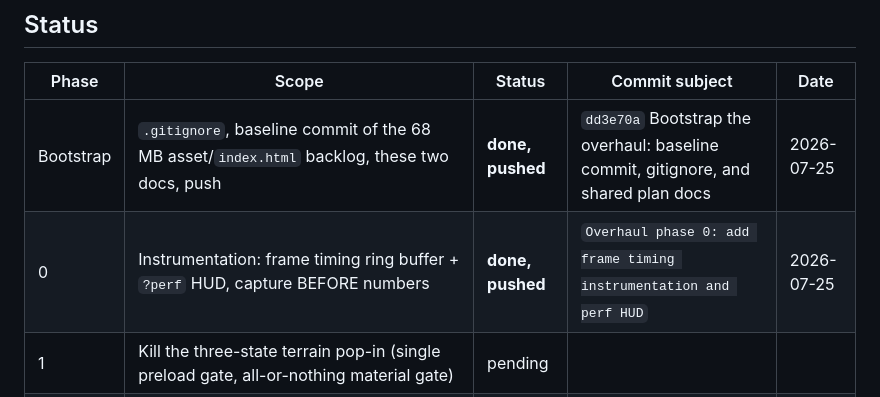
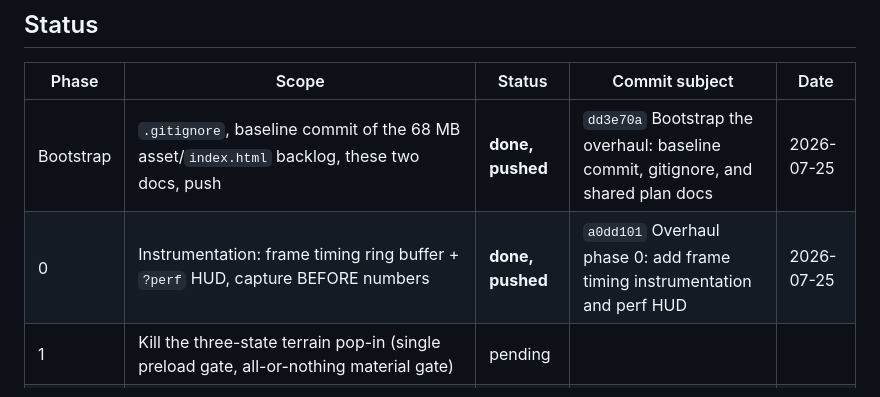
Before and after one commit to hipstereclipse/Albion-Skirmish, a Markdown page: docs/OVERHAUL-PROGRESS.md, the part around the change. Drawn GitHub-style.

Commit message:
Record the phase 0 commit hash in the overhaul tracker
Co-Authored-By: Claude Opus 5 <noreply@anthropic.com>

```diff
--- a/docs/OVERHAUL-PROGRESS.md
+++ b/docs/OVERHAUL-PROGRESS.md
@@ -19,7 +19,7 @@ if the push fails, mark the row `done (push pending)` and say so in the log.
 | Phase | Scope | Status | Commit subject | Date |
 |---|---|---|---|---|
 | Bootstrap | `.gitignore`, baseline commit of the 68 MB asset/`index.html` backlog, these two docs, push | **done, pushed** | `dd3e70a` Bootstrap the overhaul: baseline commit, gitignore, and shared plan docs | 2026-07-25 |
-| 0 | Instrumentation: frame timing ring buffer + `?perf` HUD, capture BEFORE numbers | **done, pushed** | `Overhaul phase 0: add frame timing instrumentation and perf HUD` | 2026-07-25 |
+| 0 | Instrumentation: frame timing ring buffer + `?perf` HUD, capture BEFORE numbers | **done, pushed** | `a0dd101` Overhaul phase 0: add frame timing instrumentation and perf HUD | 2026-07-25 |
 | 1 | Kill the three-state terrain pop-in (single preload gate, all-or-nothing material gate) | pending | | |
 | 2 | Fix dark/low-contrast terrain (brightness normalization, softer washes/outlines, painterly relayer) | pending | | |
 | 3 | Asset weight: `tools/downscale_terrain.py`, 384²/512² re-export, delete 2 dead PNGs | pending | | |
```
